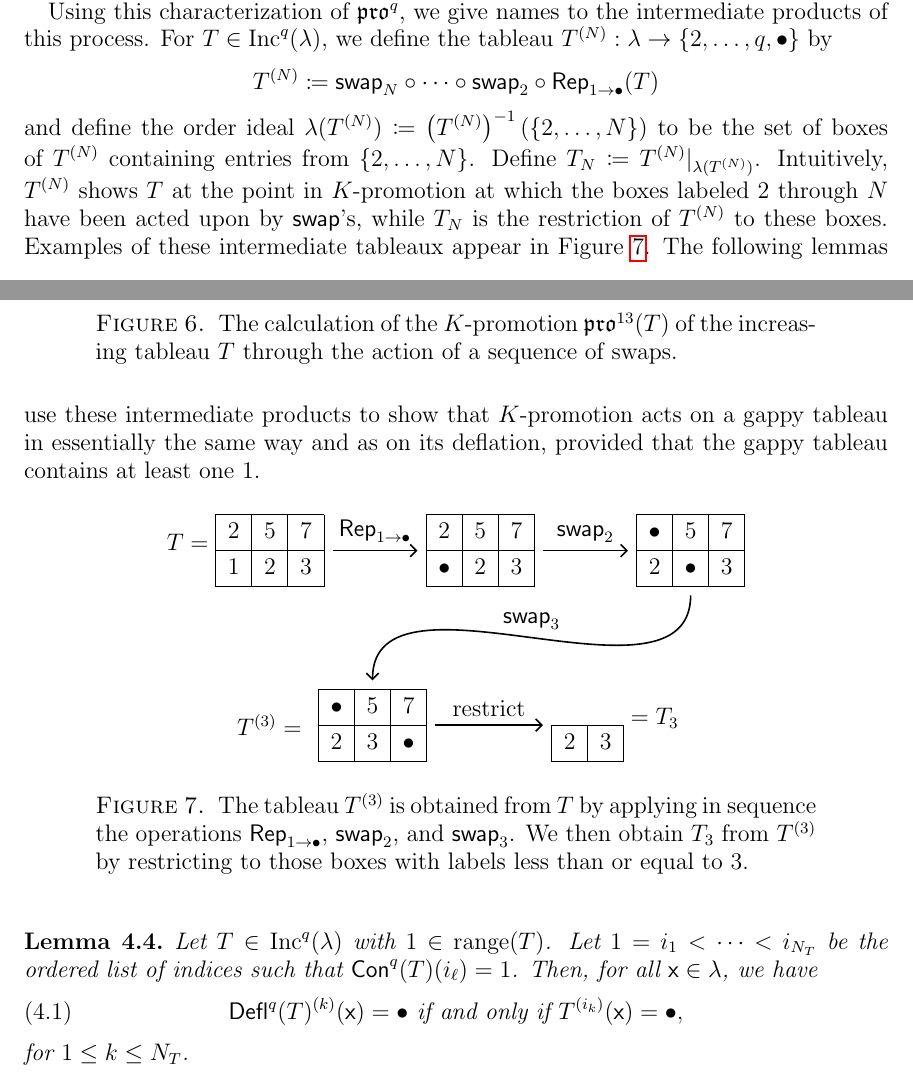
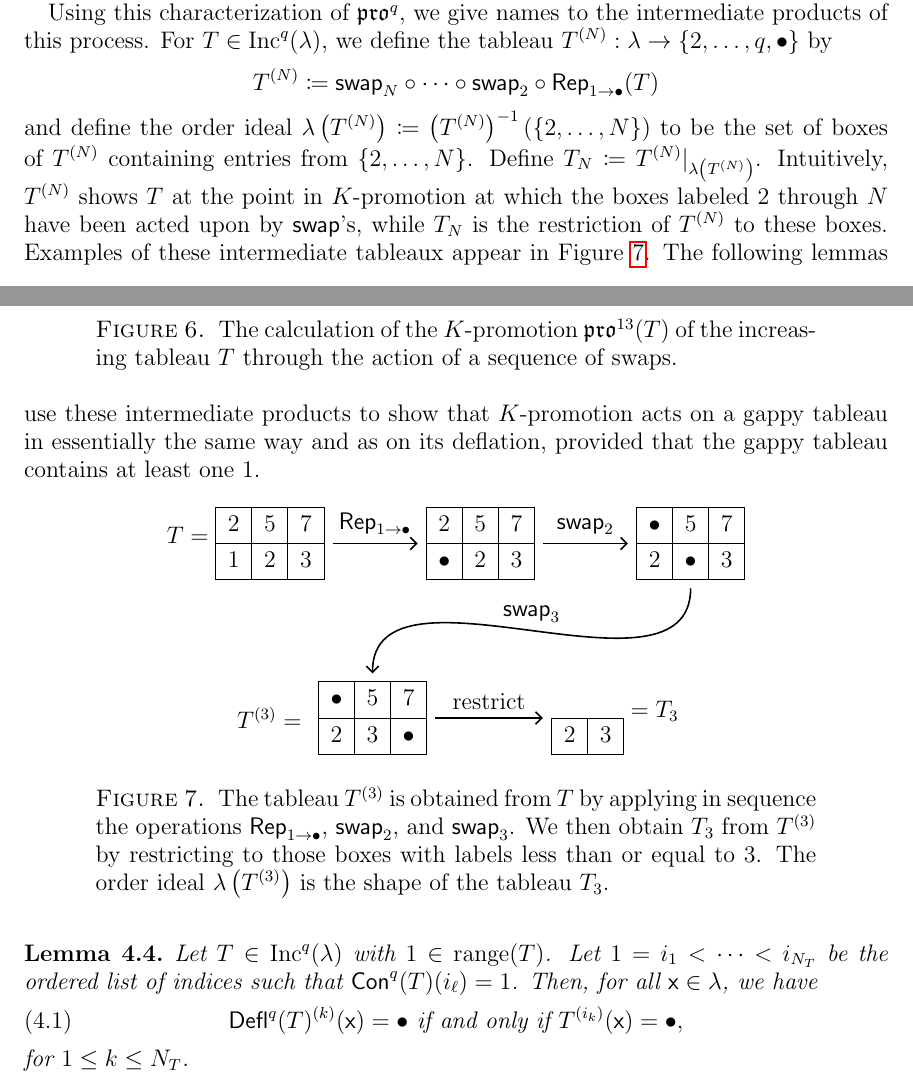
Before and after one commit to dogestoyevsky/ExceptionalPlanePartitions, a LaTeX paper (exceptionals3.tex): two parts of pages 11 and 12 of 25, joined at a grey line, cut so that both start at the same text. Compiled offline with pdfLaTeX.

Commit message:
bug squashing

```diff
--- a/exceptionals3.tex
+++ b/exceptionals3.tex
@@ -573,7 +573,7 @@ To establish this relation, we first need to introduce notation for the steps in
 
 Using this characterization of $\pro^q$, we give names to the intermediate products of this process.
 For $T \in \inc^q(\lambda)$, we define the tableau $T^{(N)}: \lambda \rightarrow \lbrace 2, \dots, q, \bullet \rbrace$ by
-\[T^{(N)} \coloneqq \swap_N \circ \cdots \circ \swap_2 \circ \rep_{1 \rightarrow \bullet}(T)\] and define the order ideal $\lambda(T^{(N)}) \coloneqq \left( T^{(N)} \right)^{-1}(\{2,\dots,N\})$ to be the set of boxes of $T^{(N)}$ containing entries from $\{2,\dots,N\}$. Define $T_N \coloneqq T^{(N)} \vert_{\lambda(T^{(N)})}$. Intuitively, $T^{(N)}$ shows $T$ at the point in $K$-promotion at which the boxes labeled $2$ through $N$ have been acted upon by $\swap$'s, while $T_N$ is the restriction of $T^{(N)}$ to these boxes. Examples of these intermediate tableaux appear in Figure~\ref{fig:restricted_promotions}. The following lemmas use these intermediate products to show that $K$-promotion acts on a gappy tableau in essentially the same way and as on its deflation, provided that the gappy tableau contains at least one $1$.
+\[T^{(N)} \coloneqq \swap_N \circ \cdots \circ \swap_2 \circ \rep_{1 \rightarrow \bullet}(T)\] and define the order ideal $\lambda \left( T^{(N)} \right) \coloneqq \left( T^{(N)} \right)^{-1}(\{2,\dots,N\})$ to be the set of boxes of $T^{(N)}$ containing entries from $\{2,\dots,N\}$. Define $T_N \coloneqq T^{(N)} \vert_{\lambda \left( T^{(N)} \right) }$. Intuitively, $T^{(N)}$ shows $T$ at the point in $K$-promotion at which the boxes labeled $2$ through $N$ have been acted upon by $\swap$'s, while $T_N$ is the restriction of $T^{(N)}$ to these boxes. Examples of these intermediate tableaux appear in Figure~\ref{fig:restricted_promotions}. The following lemmas use these intermediate products to show that $K$-promotion acts on a gappy tableau in essentially the same way and as on its deflation, provided that the gappy tableau contains at least one $1$.
 
 \begin{figure}[h]
 %\includegraphics[scale=.35]{lemma_4p2.jpg}
@@ -592,7 +592,12 @@ For $T \in \inc^q(\lambda)$, we define the tableau $T^{(N)}: \lambda \rightarrow
 \draw[->, thick] (T2.south) .. node[above]{$\swap_3$} controls ([yshift=-3cm] T2) and ([yshift=3cm] T3) .. (T3.north);
 %\path (fake2) edge[pil, out=90, in=90, looseness=1.5] node[above]{$\swap_1$} (fake1);
 \end{tikzpicture}
-\caption{The tableau $T^{(3)}$ is obtained from $T$ by applying in sequence the operations $\rep_{1 \rightarrow \bullet}$, $\swap_2$, and $\swap_3$. We then obtain $T_3$ from $T^{(3)}$ by restricting to those boxes with labels less than or equal to $3$.}\label{fig:restricted_promotions}
+\caption{The tableau $T^{(3)}$ is obtained from $T$ by applying in sequence the operations
+$\rep_{1 \rightarrow \bullet}$, $\swap_2$, and $\swap_3$.
+We then obtain $T_3$ from $T^{(3)}$ by restricting to
+those boxes with labels less than or equal to $3$. The order ideal
+ $\lambda \left( T^{(3)} \right)$ is the
+shape of the tableau $T_3$. }\label{fig:restricted_promotions}
 \end{figure}
 
 %-- not obvious that $\lambda_{dksfhkds}$ is a shape but don't think need this here --
```
Also changed, not shown: exceptionals3.pdf, 3 other files.
